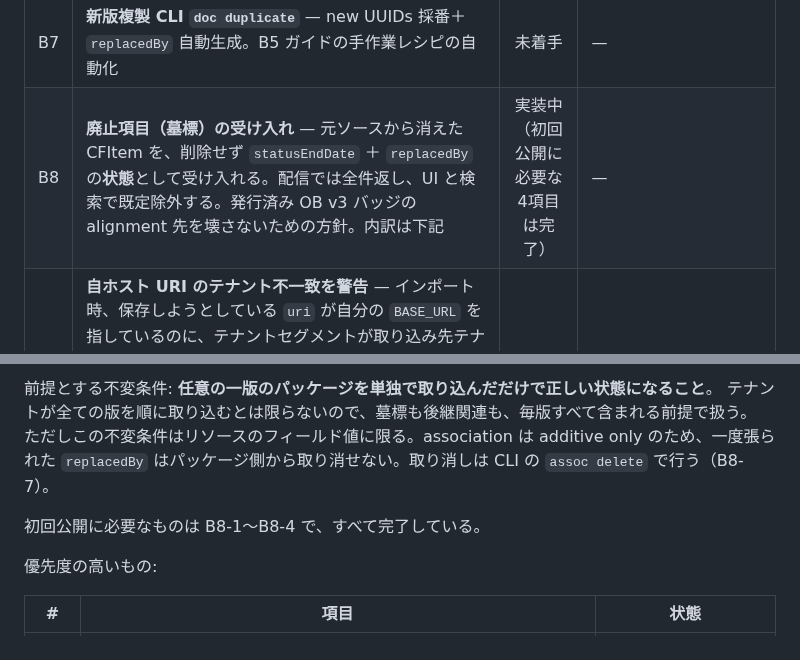
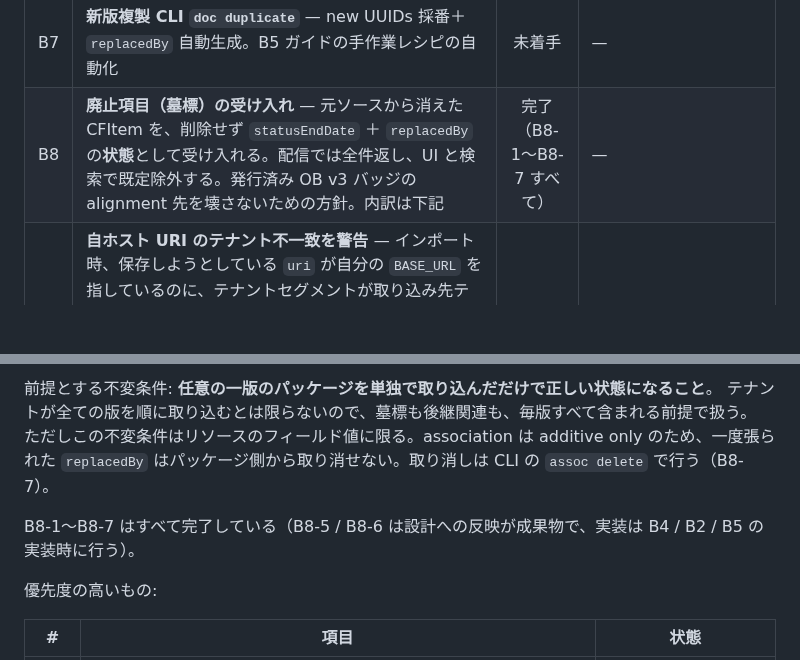
Before and after one commit to infosign/compeito, a Markdown page: docs/dev/backlog.md, 2 parts joined by grey strips. Drawn GitHub-style; blank space fills up the shorter version.

Commit message:
docs: B8 を完了に更新 (#37)
B8-1〜B8-7 がすべて完了した。B8-5 / B8-6 は設計への反映が成果物で、実装は
B4 / B2 / B5 の実装時に行う。

Co-authored-by: Claude Opus 5 <noreply@anthropic.com>

```diff
--- a/docs/dev/backlog.md
+++ b/docs/dev/backlog.md
@@ -17,7 +17,7 @@
 | B5 | **フレームワーク改訂プロトコル運用ガイド** — 新版複製（全 UUID 新規採番）＋ `replacedBy`/`exactMatchOf` ＋ 旧版 Deprecated 化の手順書（docs/guide/framework-revision.md、実装なし）。発行済み OB v3 バッジを壊さない年度改訂サイクルを支援 | 設計済み（実装順未定） | [designs/framework-revision-guide.md](./designs/framework-revision-guide.md) |
 | B6 | **インポート dry-run/確認ガード ＋ AI 変換ガイド** — import 系 CLI に `--dry-run`・破壊的変更の確認プロンプト・構造化 validation report（strict 出力 C3 対応(a)を兼ねる）。AI による Excel→CASE 変換の利用ガイド（docs/guide/ai-conversion.md）も含む | 設計済み（実装順未定） | [designs/import-dry-run-and-ai-guide.md](./designs/import-dry-run-and-ai-guide.md) |
 | B7 | **新版複製 CLI `doc duplicate`** — new UUIDs 採番＋ `replacedBy` 自動生成。B5 ガイドの手作業レシピの自動化 | 未着手 | — |
-| B8 | **廃止項目（墓標）の受け入れ** — 元ソースから消えた CFItem を、削除せず `statusEndDate` ＋ `replacedBy` の**状態**として受け入れる。配信では全件返し、UI と検索で既定除外する。発行済み OB v3 バッジの alignment 先を壊さないための方針。内訳は下記 | 実装中（初回公開に必要な4項目は完了） | — |
+| B8 | **廃止項目（墓標）の受け入れ** — 元ソースから消えた CFItem を、削除せず `statusEndDate` ＋ `replacedBy` の**状態**として受け入れる。配信では全件返し、UI と検索で既定除外する。発行済み OB v3 バッジの alignment 先を壊さないための方針。内訳は下記 | 完了（B8-1〜B8-7 すべて） | — |
 | B9 | **自ホスト URI のテナント不一致を警告** — インポート時、保存しようとしている `uri` が自分の `BASE_URL` を指しているのに、テナントセグメントが取り込み先テナントの UUID と一致しない場合に警告する。現状は無検査。slug 入りや別テナントの URI が入ると、slug のリネームやテナント移動で保存済み URI が解決しなくなる（インポートは `uri` を verbatim 保存する仕様のため、後から直らない） | 完了 | — |
 
 ## B8 の内訳（廃止項目の受け入れ）
@@ -30,7 +30,7 @@ CASE には項目の廃止を表す削除操作が無く、compeito のインポ
 テナントが全ての版を順に取り込むとは限らないので、墓標も後継関連も、毎版すべて含まれる前提で扱う。
 ただしこの不変条件はリソースのフィールド値に限る。association は additive only のため、一度張られた `replacedBy` はパッケージ側から取り消せない。取り消しは CLI の `assoc delete` で行う（B8-7）。
 
-初回公開に必要なものは B8-1〜B8-4 で、すべて完了している。
+B8-1〜B8-7 はすべて完了している（B8-5 / B8-6 は設計への反映が成果物で、実装は B4 / B2 / B5 の実装時に行う）。
 
 優先度の高いもの:
 
```
